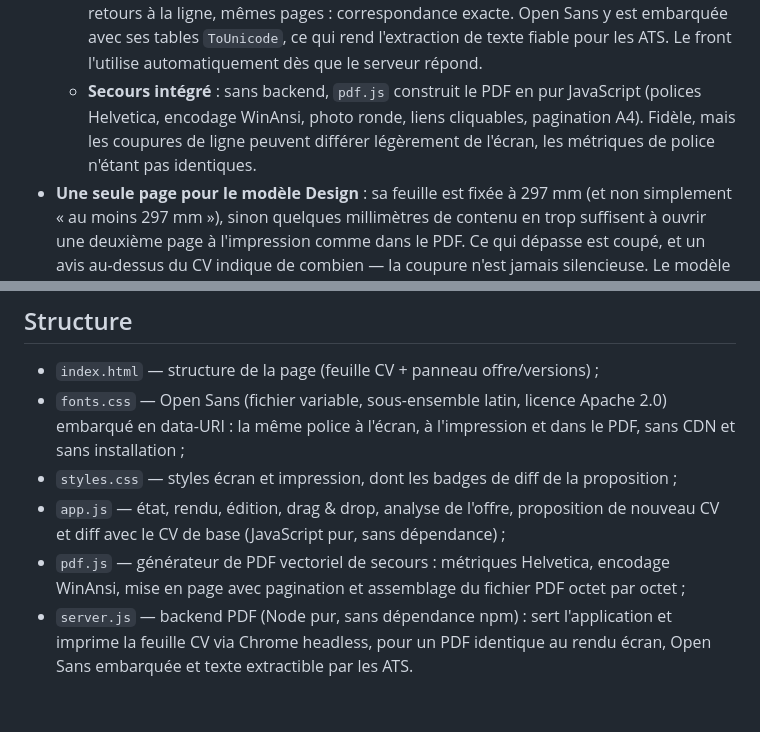
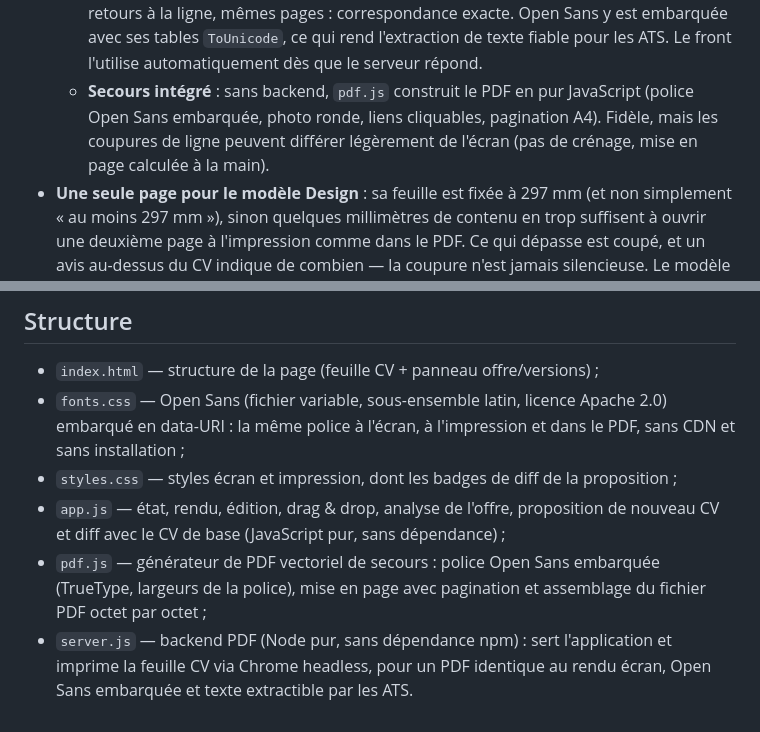
Before and after one commit to oli-rvb/CV-automation, a Markdown page: README.md, 2 parts joined by grey strips. Drawn GitHub-style.

Commit message:
docs: le PDF de secours embarque Open Sans (README, CLAUDE.md)

```diff
--- a/README.md
+++ b/README.md
@@ -74,7 +74,7 @@ Deux façons de lancer l'application :
 - **Export / import JSON** pour sauvegarder ou transférer votre CV.
 - **Téléchargement PDF vectoriel (« à la Canva »)** : le bouton « Télécharger PDF » produit un PDF dont chaque texte est un vrai texte vectoriel — net à tous les niveaux de zoom, sélectionnable et copiable —, jamais une capture d'écran. Le document reste **lisible par les ATS** : titres de section explicites (Expériences professionnelles, Formation, Projets, Compétences) et contenu principal placé avant la barre latérale dans l'ordre de lecture du fichier. Deux moteurs :
   - **Backend (recommandé)** : `server.js` fait imprimer la feuille par Chrome headless — le PDF est mis en page par le **même moteur que l'écran**, donc mêmes polices, mêmes retours à la ligne, mêmes pages : correspondance exacte. Open Sans y est embarquée avec ses tables `ToUnicode`, ce qui rend l'extraction de texte fiable pour les ATS. Le front l'utilise automatiquement dès que le serveur répond.
-  - **Secours intégré** : sans backend, `pdf.js` construit le PDF en pur JavaScript (polices Helvetica, encodage WinAnsi, photo ronde, liens cliquables, pagination A4). Fidèle, mais les coupures de ligne peuvent différer légèrement de l'écran, les métriques de police n'étant pas identiques.
+  - **Secours intégré** : sans backend, `pdf.js` construit le PDF en pur JavaScript (police Open Sans embarquée, photo ronde, liens cliquables, pagination A4). Fidèle, mais les coupures de ligne peuvent différer légèrement de l'écran (pas de crénage, mise en page calculée à la main).
 - **Une seule page pour le modèle Design** : sa feuille est fixée à 297 mm (et non simplement « au moins 297 mm »), sinon quelques millimètres de contenu en trop suffisent à ouvrir une deuxième page à l'impression comme dans le PDF. Ce qui dépasse est coupé, et un avis au-dessus du CV indique de combien — la coupure n'est jamais silencieuse. Le modèle Pro, lui, peut s'étendre sur plusieurs pages.
 - **Police identique partout** : Open Sans est embarquée dans le projet (`fonts.css`, data-URI), donc le CV s'affiche et s'imprime de la même façon sur toutes les machines, hors ligne et sans CDN.
 - **Format A4 et impression fidèle** : la feuille affichée dans l'app fait exactement 210 × 297 mm pour les deux modèles ; le bouton « Imprimer » (`@page` A4 sans marges navigateur) reste disponible et reproduit à l'identique le rendu écran.
@@ -85,5 +85,5 @@ Deux façons de lancer l'application :
 - `fonts.css` — Open Sans (fichier variable, sous-ensemble latin, licence Apache 2.0) embarqué en data-URI : la même police à l'écran, à l'impression et dans le PDF, sans CDN et sans installation ;
 - `styles.css` — styles écran et impression, dont les badges de diff de la proposition ;
 - `app.js` — état, rendu, édition, drag & drop, analyse de l'offre, proposition de nouveau CV et diff avec le CV de base (JavaScript pur, sans dépendance) ;
-- `pdf.js` — générateur de PDF vectoriel de secours : métriques Helvetica, encodage WinAnsi, mise en page avec pagination et assemblage du fichier PDF octet par octet ;
+- `pdf.js` — générateur de PDF vectoriel de secours : police Open Sans embarquée (TrueType, largeurs de la police), mise en page avec pagination et assemblage du fichier PDF octet par octet ;
 - `server.js` — backend PDF (Node pur, sans dépendance npm) : sert l'application et imprime la feuille CV via Chrome headless, pour un PDF identique au rendu écran, Open Sans embarquée et texte extractible par les ATS.
```
Also changed, not shown: CLAUDE.md (+1 -1 lines).
